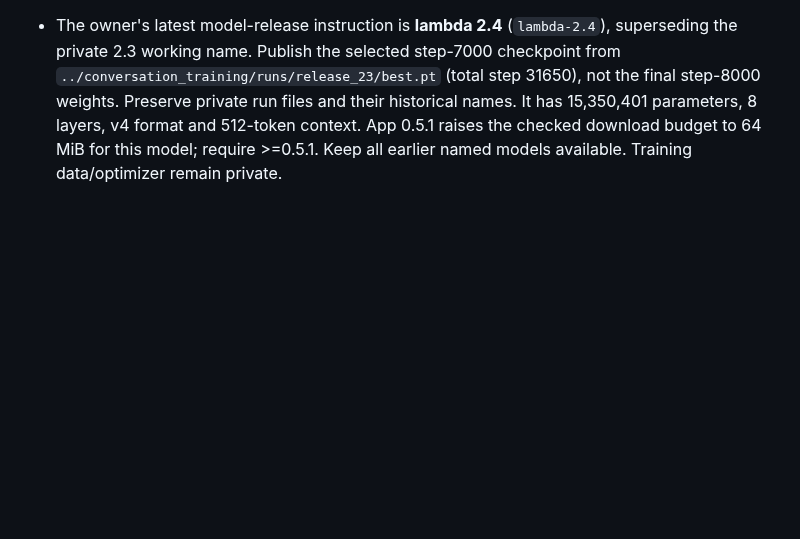
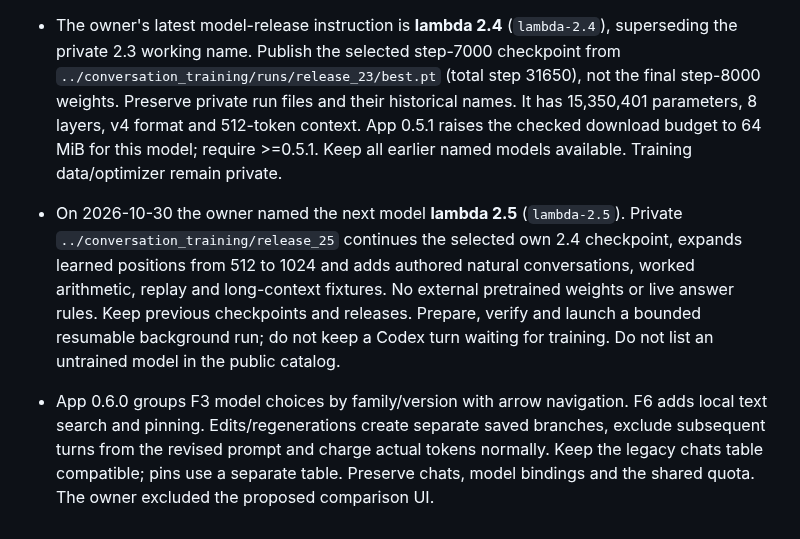
Before and after one commit to gtts-ux/lambda_ai, a Markdown page: AGENTS.md, the part around the change. GitHub-like rendering; blank space fills up the shorter version.

```diff
--- a/AGENTS.md
+++ b/AGENTS.md
@@ -97,3 +97,16 @@
   It has 15,350,401 parameters, 8 layers, v4 format and 512-token context. App 0.5.1
   raises the checked download budget to 64 MiB for this model; require >=0.5.1.
   Keep all earlier named models available. Training data/optimizer remain private.
+
+- On 2026-10-30 the owner named the next model **lambda 2.5** (`lambda-2.5`).
+  Private `../conversation_training/release_25` continues the selected own 2.4
+  checkpoint, expands learned positions from 512 to 1024 and adds authored natural
+  conversations, worked arithmetic, replay and long-context fixtures. No external
+  pretrained weights or live answer rules. Keep previous checkpoints and releases.
+  Prepare, verify and launch a bounded resumable background run; do not keep a Codex
+  turn waiting for training. Do not list an untrained model in the public catalog.
+- App 0.6.0 groups F3 model choices by family/version with arrow navigation. F6 adds
+  local text search and pinning. Edits/regenerations create separate saved branches,
+  exclude subsequent turns from the revised prompt and charge actual tokens normally.
+  Keep the legacy chats table compatible; pins use a separate table. Preserve chats,
+  model bindings and the shared quota. The owner excluded the proposed comparison UI.
```
Also changed, not shown: MAINTAINER.md (+11 -0 lines), README.md (+47 -6 lines), docs/model-families.png (added), 10 other files.
